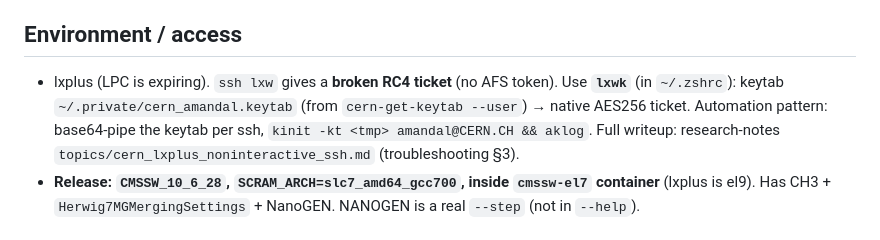
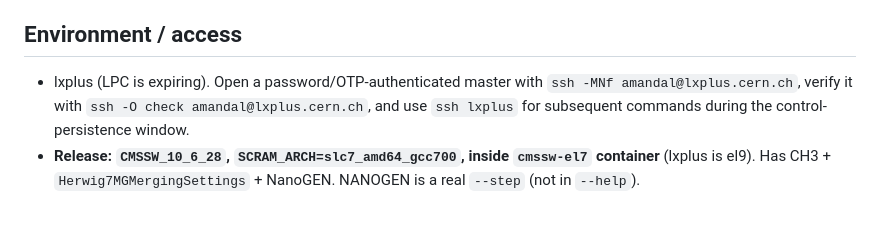
Before and after one commit to mandalaritra1/smp_jetmass_run2, a Markdown page: herwig_htbinned_rescue/herwig_htbinned/PRODUCTION_README.md, the part around the change. GitHub-like rendering.

Commit message:
docs: use authenticated lxplus SSH in production guides

```diff
--- a/herwig_htbinned_rescue/herwig_htbinned/PRODUCTION_README.md
+++ b/herwig_htbinned_rescue/herwig_htbinned/PRODUCTION_README.md
@@ -11,10 +11,10 @@ Status **2026-07-01: fully de-risked in a 100/200-event test.** Full 6-bin condo
 NOT yet built. Everything below is validated end-to-end (LHE→GEN→NANOGEN, branches, size).
 
 ## Environment / access
-- lxplus (LPC is expiring). `ssh lxw` gives a **broken RC4 ticket** (no AFS token). Use **`lxwk`**
-  (in `~/.zshrc`): keytab `~/.private/cern_amandal.keytab` (from `cern-get-keytab --user`) →
-  native AES256 ticket. Automation pattern: base64-pipe the keytab per ssh, `kinit -kt <tmp> amandal@CERN.CH && aklog`.
-  Full writeup: research-notes `topics/cern_lxplus_noninteractive_ssh.md` (troubleshooting §3).
+- lxplus (LPC is expiring). Open a password/OTP-authenticated master with
+  `ssh -MNf amandal@lxplus.cern.ch`, verify it with
+  `ssh -O check amandal@lxplus.cern.ch`, and use `ssh lxplus` for subsequent
+  commands during the control-persistence window.
 - **Release: `CMSSW_10_6_28`, `SCRAM_ARCH=slc7_amd64_gcc700`, inside `cmssw-el7` container** (lxplus is el9).
   Has CH3 + `Herwig7MGMergingSettings` + NanoGEN. NANOGEN is a real `--step` (not in `--help`).
 
```
Also changed, not shown: rivet/hadronic_prod/LAUNCH.md (+2 -2 lines).
